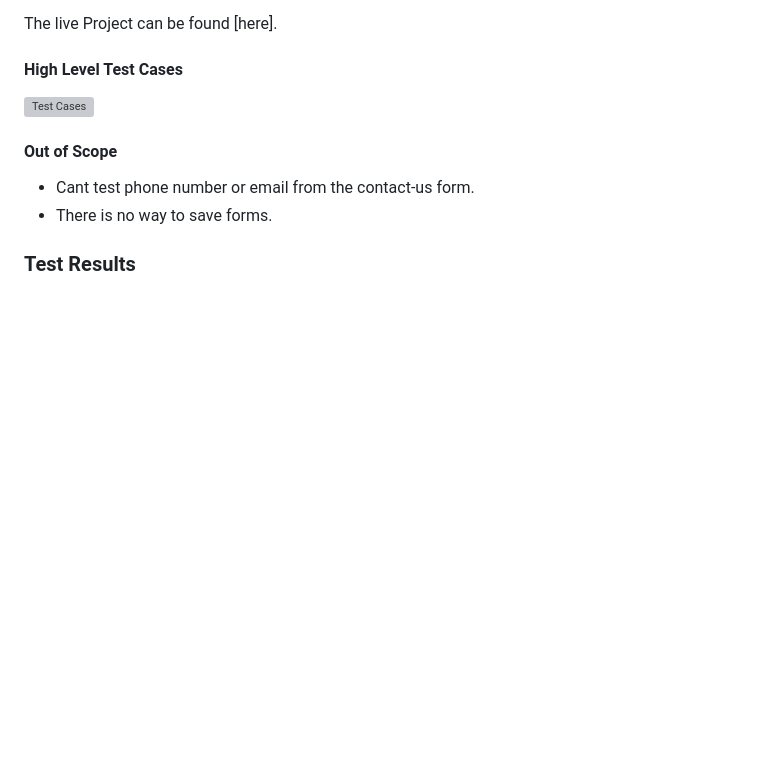
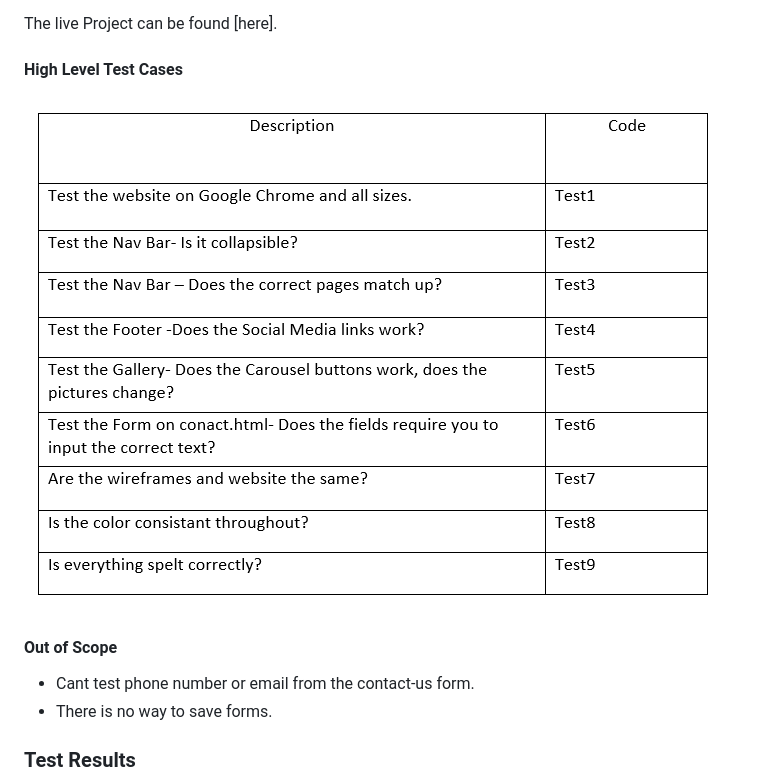
Before and after one commit to ailisc97/Milestone_Project_1, a Markdown page: README.md, the part around the change. Drawn GitHub-style; pictures changed too: assets/images/testing/Test-Description.PNG (added); blank space fills up the shorter version; grey boxes are pictures that could not be loaded.

Commit message:
Image linked

```diff
--- a/README.md
+++ b/README.md
@@ -255,7 +255,7 @@ Validation of inclusion for all features included in the Structure of the Websit
 
 The live Project can be found [here].</br>
 #### High Level Test Cases
-![Test Cases]()
+![Test Cases](assets/images/testing/Test-Description.PNG)
 
 #### Out of Scope
 * Cant test phone number or email from the contact-us form.
```
